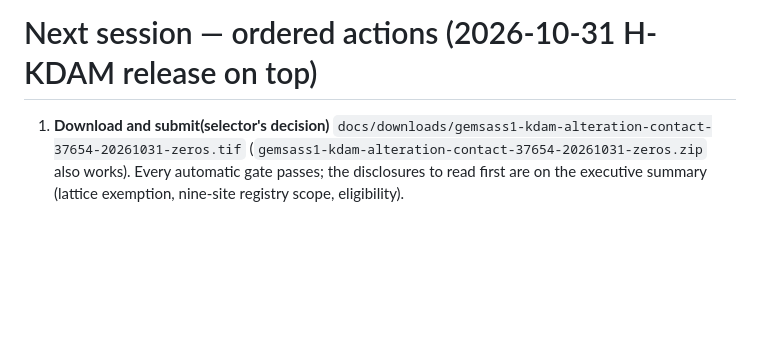
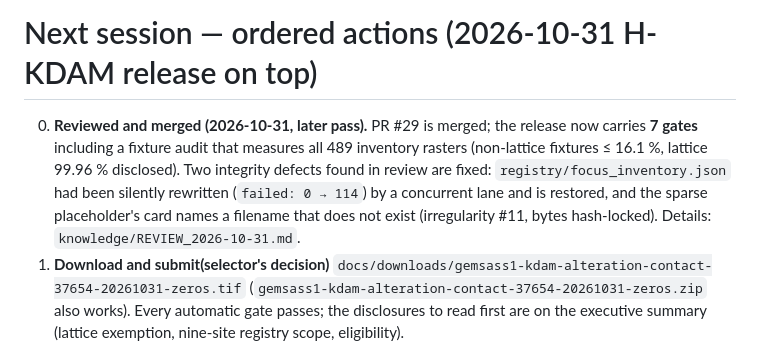
Before and after one commit to sassnarep3-star/GEMSDOESASS1, a Markdown page: knowledge/NEXT_STEPS.md, the part around the change. Rendered like a GitHub page; blank space fills up the shorter version.

```diff
--- a/knowledge/NEXT_STEPS.md
+++ b/knowledge/NEXT_STEPS.md
@@ -1,5 +1,11 @@
 # Next session — ordered actions (2026-10-31 H-KDAM release on top)
 
+0. **Reviewed and merged (2026-10-31, later pass).** PR #29 is merged; the release now carries **7 gates**
+   including a fixture audit that measures all 489 inventory rasters (non-lattice fixtures ≤ 16.1 %, lattice
+   99.96 % disclosed). Two integrity defects found in review are fixed: `registry/focus_inventory.json` had
+   been silently rewritten (`failed: 0 → 114`) by a concurrent lane and is restored, and the sparse
+   placeholder's card names a filename that does not exist (irregularity #11, bytes hash-locked).
+   Details: `knowledge/REVIEW_2026-10-31.md`.
 1. **Download and submit(selector's decision)** `docs/downloads/gemsass1-kdam-alteration-contact-37654-20261031-zeros.tif`
    (`gemsass1-kdam-alteration-contact-37654-20261031-zeros.zip` also works). Every automatic gate passes;
    the disclosures to read first are on the executive summary (lattice exemption, nine-site registry scope,
```
Also changed, not shown: README.md (+1 -1 lines), knowledge/REVIEW_2026-10-31.md (added, +81 -0 lines).
